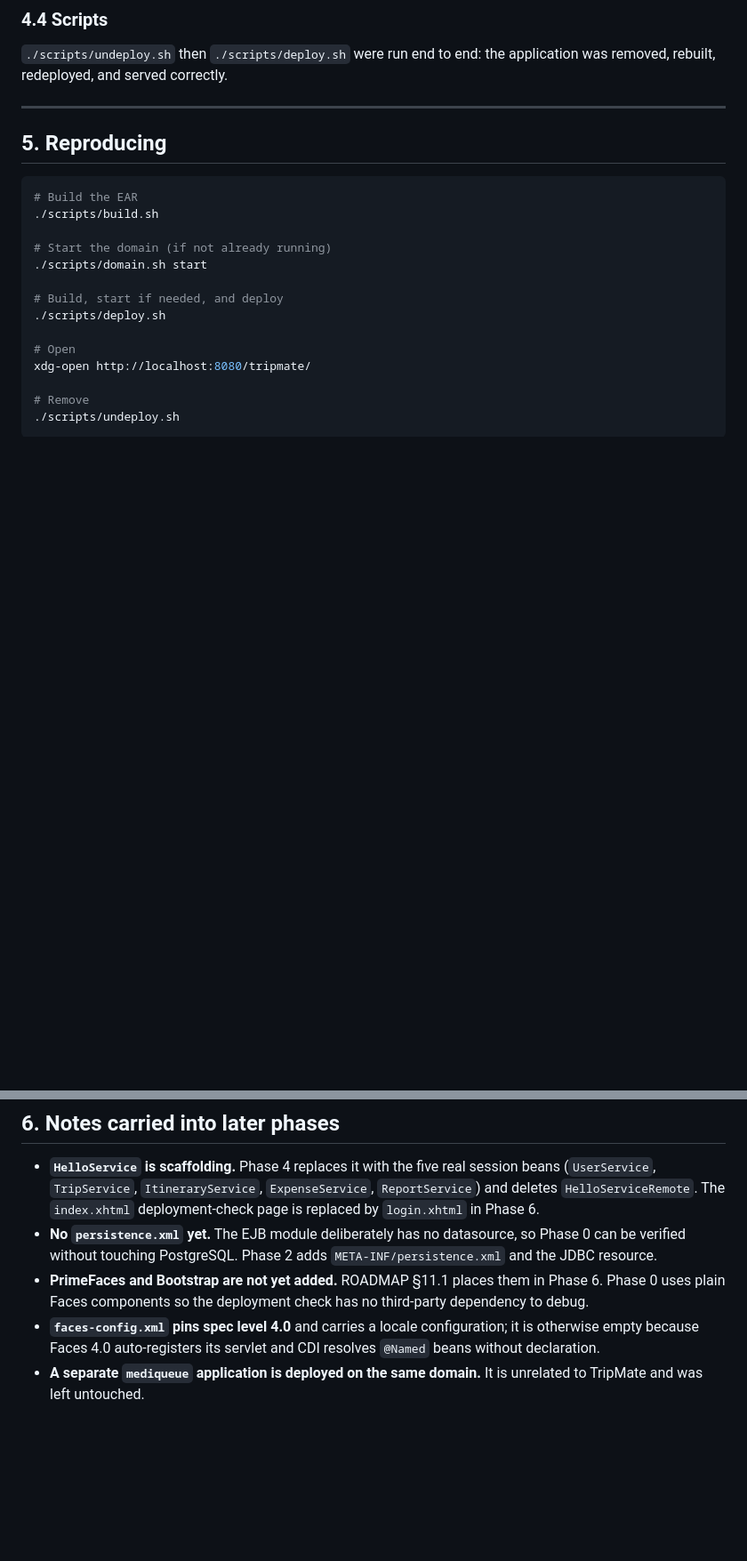
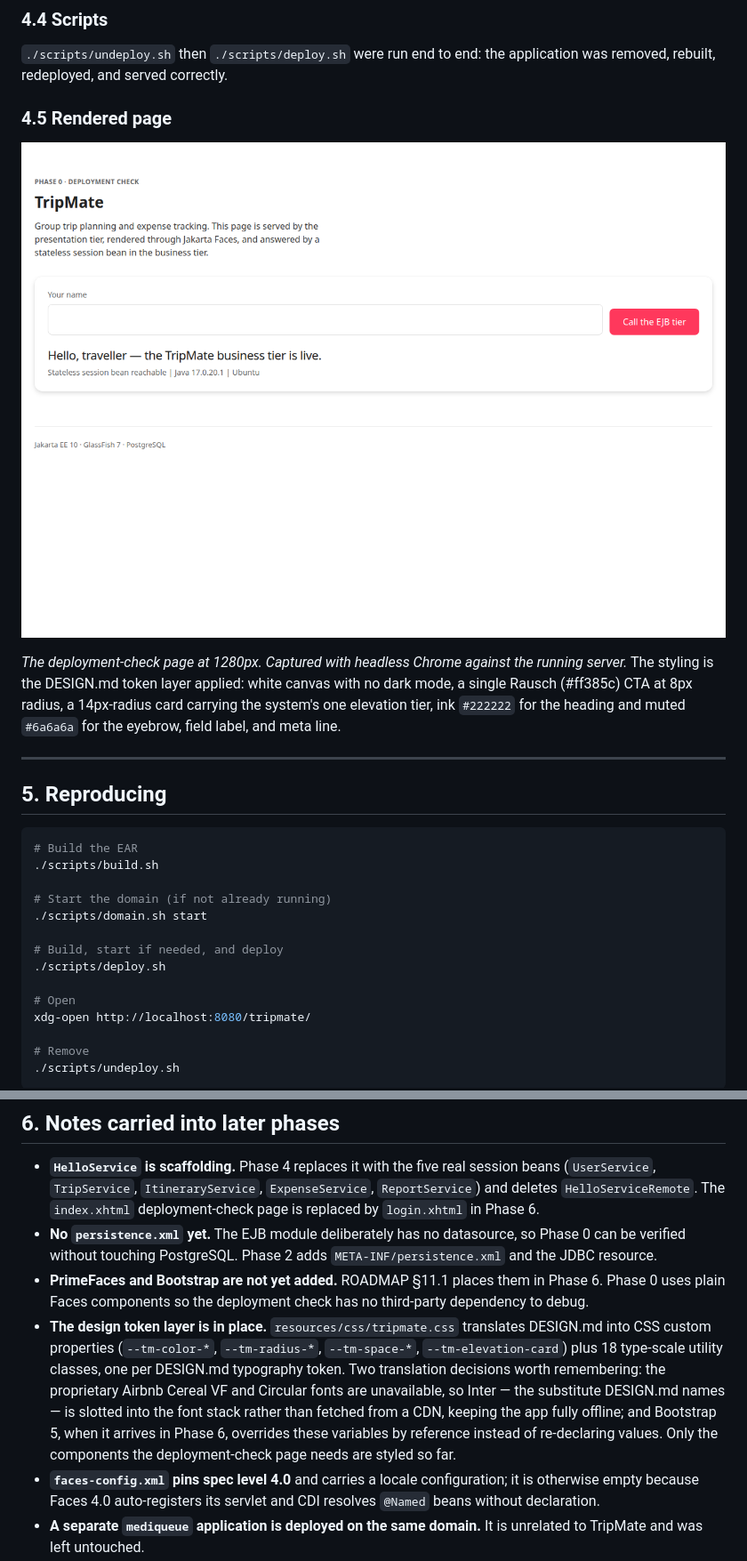
Before and after one commit to srijankarki07/TripMate, a Markdown page: docs/phase-0-setup.md, 2 parts joined by grey strips. Shown: that part at 89% size. GitHub-like rendering; pictures changed too: docs/screenshots/phase-0-deployment-check.png (added); blank space fills up the shorter version.

```diff
--- a/docs/phase-0-setup.md
+++ b/docs/phase-0-setup.md
@@ -135,6 +136,16 @@ the submitted value.
 `./scripts/undeploy.sh` then `./scripts/deploy.sh` were run end to end:
 the application was removed, rebuilt, redeployed, and served correctly.
 
+### 4.5 Rendered page
+
+![Phase 0 deployment check](screenshots/phase-0-deployment-check.png)
+
+*The deployment-check page at 1280px. Captured with headless Chrome against the
+running server.* The styling is the DESIGN.md token layer applied: white canvas
+with no dark mode, a single Rausch (#ff385c) CTA at 8px radius, a 14px-radius
+card carrying the system's one elevation tier, ink `#222222` for the heading and
+muted `#6a6a6a` for the eyebrow, field label, and meta line.
+
 ---
 
 ## 5. Reproducing
@@ -173,6 +184,16 @@ a different installation.
 - **PrimeFaces and Bootstrap are not yet added.** ROADMAP §11.1 places them in
   Phase 6. Phase 0 uses plain Faces components so the deployment check has no
   third-party dependency to debug.
+- **The design token layer is in place.** `resources/css/tripmate.css`
+  translates DESIGN.md into CSS custom properties (`--tm-color-*`,
+  `--tm-radius-*`, `--tm-space-*`, `--tm-elevation-card`) plus 18 type-scale
+  utility classes, one per DESIGN.md typography token. Two translation
+  decisions worth remembering: the proprietary Airbnb Cereal VF and Circular
+  fonts are unavailable, so Inter — the substitute DESIGN.md names — is slotted
+  into the font stack rather than fetched from a CDN, keeping the app fully
+  offline; and Bootstrap 5, when it arrives in Phase 6, overrides these
+  variables by reference instead of re-declaring values. Only the components
+  the deployment-check page needs are styled so far.
 - **`faces-config.xml` pins spec level 4.0** and carries a locale configuration;
   it is otherwise empty because Faces 4.0 auto-registers its servlet and CDI
   resolves `@Named` beans without declaration.
```
Also changed, not shown: other parts of docs/phase-0-setup.md (+1 -0 lines), 2 other files.
